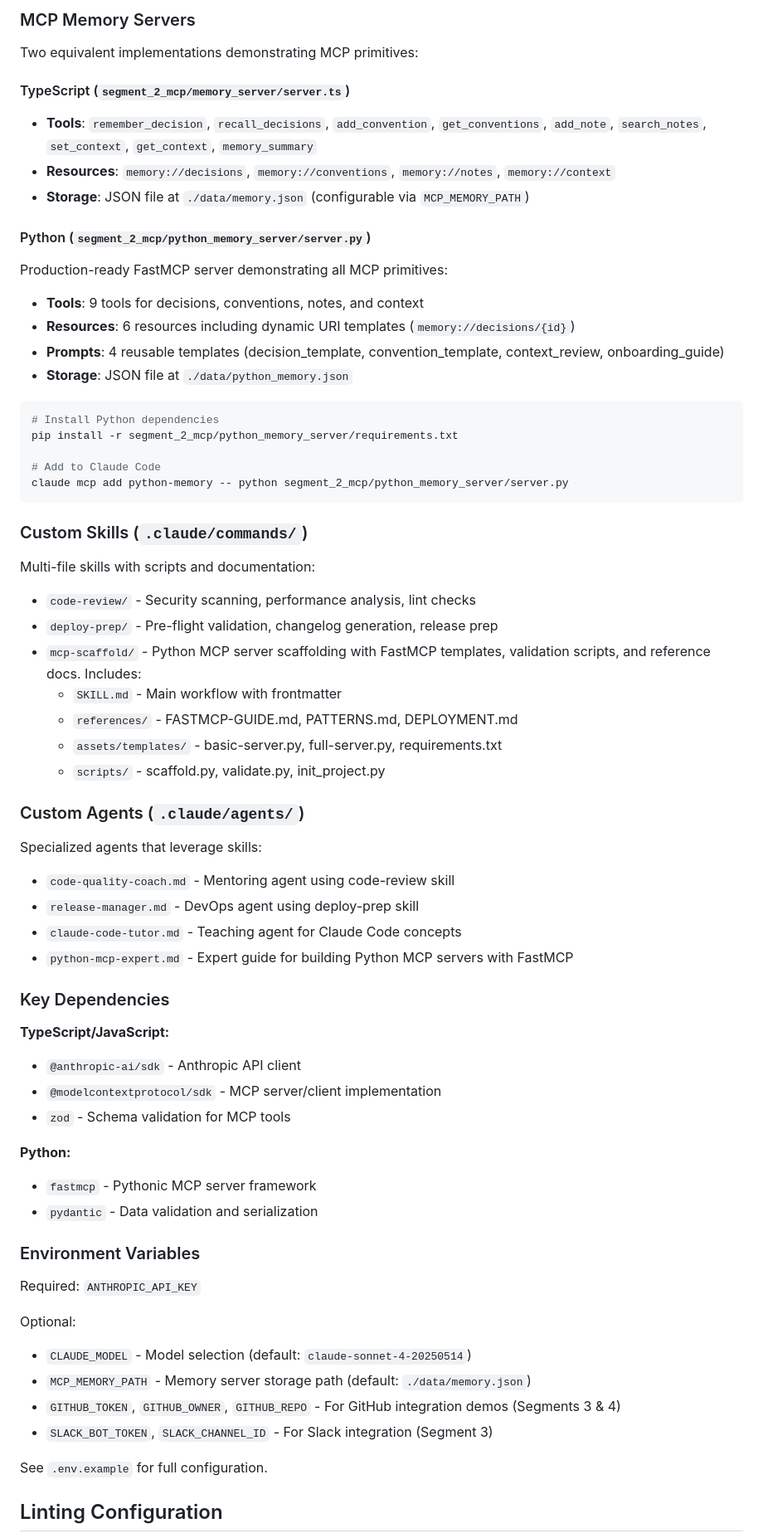
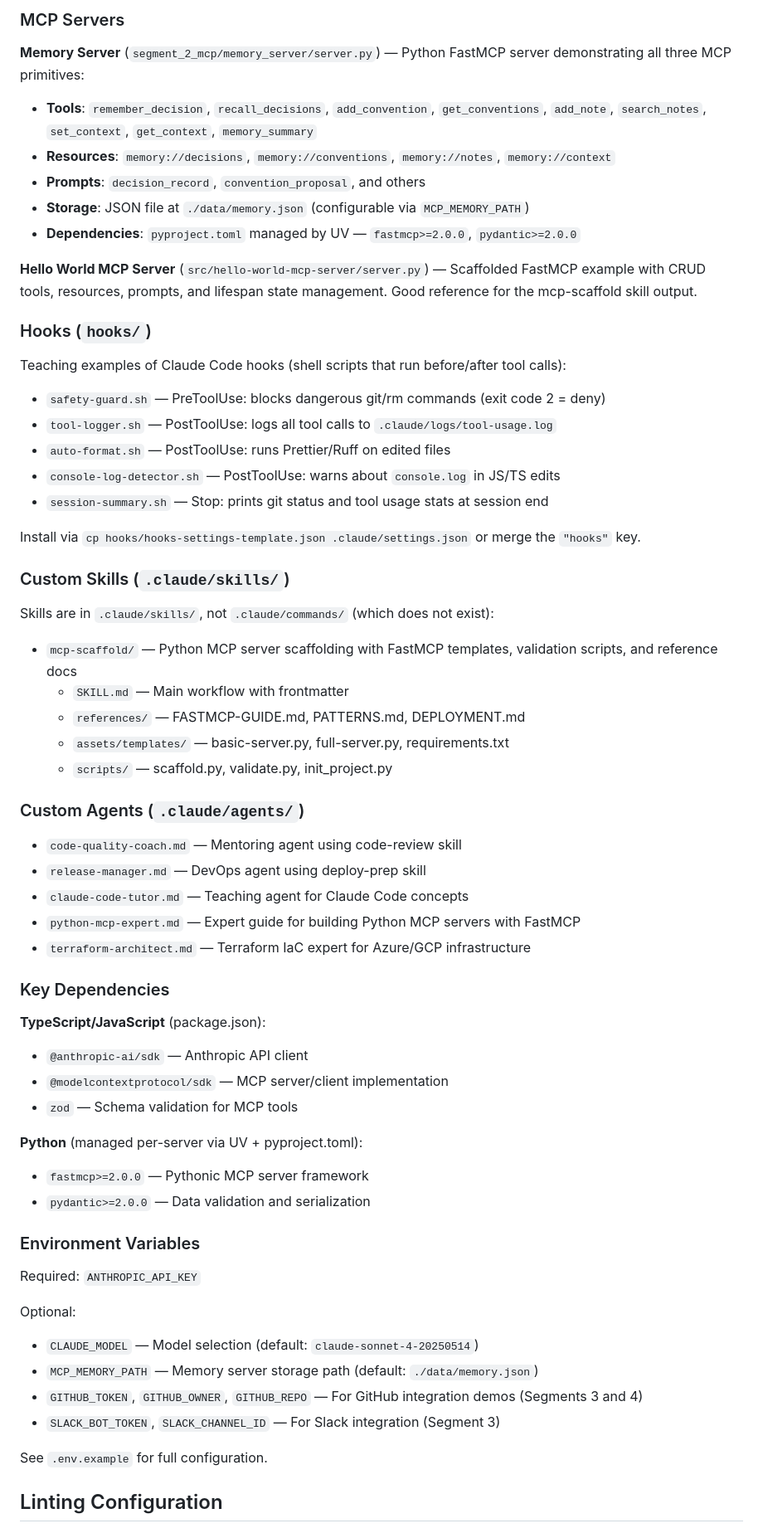
Before and after one commit to timothywarner-org/claude-code, a Markdown page: CLAUDE.md, the part around one of its changes. Shown at 83% size. Drawn GitHub-style.

Commit message:
feat: merge worktree 'claude/20260318-124501' (squash)

````diff
--- a/CLAUDE.md
+++ b/CLAUDE.md
@@ -81,72 +88,66 @@ The course is organized into 4 segments:
 
-### MCP Memory Servers
+### MCP Servers
 
-Two equivalent implementations demonstrating MCP primitives:
-
-#### TypeScript (`segment_2_mcp/memory_server/server.ts`)
+**Memory Server** (`segment_2_mcp/memory_server/server.py`) — Python FastMCP server demonstrating all three MCP primitives:
 
 - **Tools**: `remember_decision`, `recall_decisions`, `add_convention`, `get_conventions`, `add_note`, `search_notes`, `set_context`, `get_context`, `memory_summary`
 - **Resources**: `memory://decisions`, `memory://conventions`, `memory://notes`, `memory://context`
+- **Prompts**: `decision_record`, `convention_proposal`, and others
 - **Storage**: JSON file at `./data/memory.json` (configurable via `MCP_MEMORY_PATH`)
+- **Dependencies**: `pyproject.toml` managed by UV — `fastmcp>=2.0.0`, `pydantic>=2.0.0`
 
-#### Python (`segment_2_mcp/python_memory_server/server.py`)
+**Hello World MCP Server** (`src/hello-world-mcp-server/server.py`) — Scaffolded FastMCP example with CRUD tools, resources, prompts, and lifespan state management. Good reference for the mcp-scaffold skill output.
 
-Production-ready FastMCP server demonstrating all MCP primitives:
+### Hooks (`hooks/`)
 
-- **Tools**: 9 tools for decisions, conventions, notes, and context
-- **Resources**: 6 resources including dynamic URI templates (`memory://decisions/{id}`)
-- **Prompts**: 4 reusable templates (decision_template, convention_template, context_review, onboarding_guide)
-- **Storage**: JSON file at `./data/python_memory.json`
+Teaching examples of Claude Code hooks (shell scripts that run before/after tool calls):
 
-```bash
-# Install Python dependencies
-pip install -r segment_2_mcp/python_memory_server/requirements.txt
+- `safety-guard.sh` — PreToolUse: blocks dangerous git/rm commands (exit code 2 = deny)
+- `tool-logger.sh` — PostToolUse: logs all tool calls to `.claude/logs/tool-usage.log`
+- `auto-format.sh` — PostToolUse: runs Prettier/Ruff on edited files
+- `console-log-detector.sh` — PostToolUse: warns about `console.log` in JS/TS edits
+- `session-summary.sh` — Stop: prints git status and tool usage stats at session end
 
-# Add to Claude Code
-claude mcp add python-memory -- python segment_2_mcp/python_memory_server/server.py
-```
+Install via `cp hooks/hooks-settings-template.json .claude/settings.json` or merge the `"hooks"` key.
 
-### Custom Skills (`.claude/commands/`)
+### Custom Skills (`.claude/skills/`)
 
-Multi-file skills with scripts and documentation:
+Skills are in `.claude/skills/`, not `.claude/commands/` (which does not exist):
 
-- `code-review/` - Security scanning, performance analysis, lint checks
-- `deploy-prep/` - Pre-flight validation, changelog generation, release prep
-- `mcp-scaffold/` - Python MCP server scaffolding with FastMCP templates, validation scripts, and reference docs. Includes:
-  - `SKILL.md` - Main workflow with frontmatter
-  - `references/` - FASTMCP-GUIDE.md, PATTERNS.md, DEPLOYMENT.md
-  - `assets/templates/` - basic-server.py, full-server.py, requirements.txt
-  - `scripts/` - scaffold.py, validate.py, init_project.py
+- `mcp-scaffold/` — Python MCP server scaffolding with FastMCP templates, validation scripts, and reference docs
+  - `SKILL.md` — Main workflow with frontmatter
+  - `references/` — FASTMCP-GUIDE.md, PATTERNS.md, DEPLOYMENT.md
+  - `assets/templates/` — basic-server.py, full-server.py, requirements.txt
+  - `scripts/` — scaffold.py, validate.py, init_project.py
 
 ### Custom Agents (`.claude/agents/`)
 
-Specialized agents that leverage skills:
-
-- `code-quality-coach.md` - Mentoring agent using code-review skill
-- `release-manager.md` - DevOps agent using deploy-prep skill
-- `claude-code-tutor.md` - Teaching agent for Claude Code concepts
-- `python-mcp-expert.md` - Expert guide for building Python MCP servers with FastMCP
+- `code-quality-coach.md` — Mentoring agent using code-review skill
+- `release-manager.md` — DevOps agent using deploy-prep skill
+- `claude-code-tutor.md` — Teaching agent for Claude Code concepts
+- `python-mcp-expert.md` — Expert guide for building Python MCP servers with FastMCP
+- `terraform-architect.md` — Terraform IaC expert for Azure/GCP infrastructure
 
 ### Key Dependencies
 
-**TypeScript/JavaScript:**
-- `@anthropic-ai/sdk` - Anthropic API client
-- `@modelcontextprotocol/sdk` - MCP server/client implementation
-- `zod` - Schema validation for MCP tools
+**TypeScript/JavaScript** (package.json):
+- `@anthropic-ai/sdk` — Anthropic API client
+- `@modelcontextprotocol/sdk` — MCP server/client implementation
+- `zod` — Schema validation for MCP tools
 
-**Python:**
-- `fastmcp` - Pythonic MCP server framework
-- `pydantic` - Data validation and serialization
+**Python** (managed per-server via UV + pyproject.toml):
+- `fastmcp>=2.0.0` — Pythonic MCP server framework
+- `pydantic>=2.0.0` — Data validation and serialization
 
 ### Environment Variables
 
 Required: `ANTHROPIC_API_KEY`
 
 Optional:
-- `CLAUDE_MODEL` - Model selection (default: `claude-sonnet-4-20250514`)
-- `MCP_MEMORY_PATH` - Memory server storage path (default: `./data/memory.json`)
-- `GITHUB_TOKEN`, `GITHUB_OWNER`, `GITHUB_REPO` - For GitHub integration demos (Segments 3 & 4)
-- `SLACK_BOT_TOKEN`, `SLACK_CHANNEL_ID` - For Slack integration (Segment 3)
+- `CLAUDE_MODEL` — Model selection (default: `claude-sonnet-4-20250514`)
+- `MCP_MEMORY_PATH` — Memory server storage path (default: `./data/memory.json`)
+- `GITHUB_TOKEN`, `GITHUB_OWNER`, `GITHUB_REPO` — For GitHub integration demos (Segments 3 and 4)
+- `SLACK_BOT_TOKEN`, `SLACK_CHANNEL_ID` — For Slack integration (Segment 3)
 
 See `.env.example` for full configuration.
 
````
Also changed, not shown: other parts of CLAUDE.md (+32 -21 lines).
